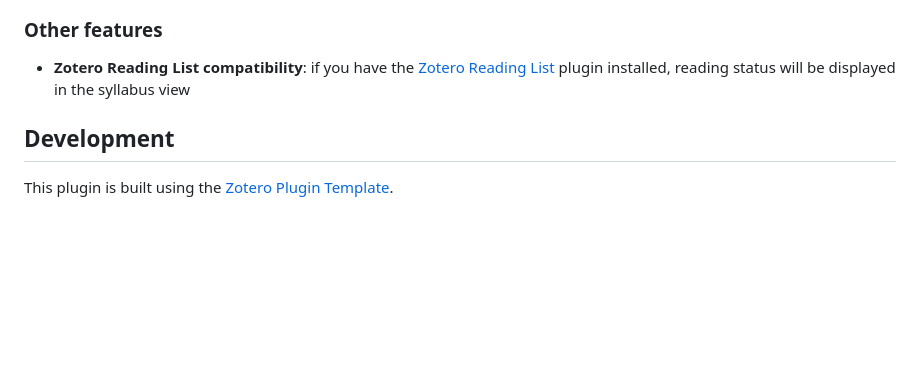
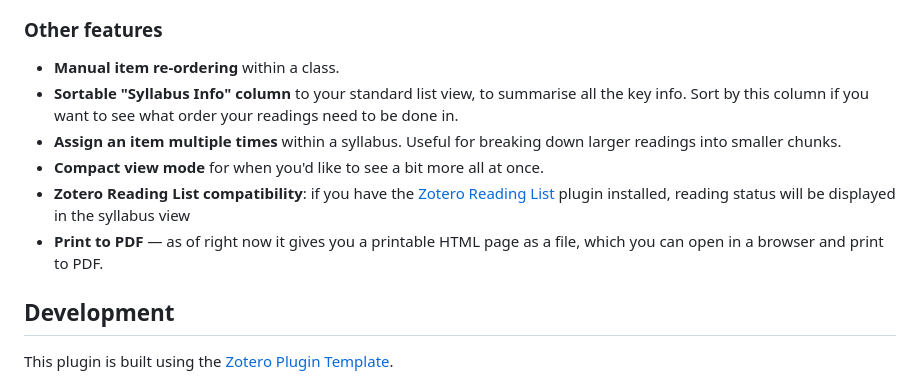
Before and after one commit to janbaykara/zotero-syllabus, a Markdown page: README.md, the part around the change. Drawn GitHub-style; blank space fills up the shorter version.

Commit message:
README documents features

```diff
--- a/README.md
+++ b/README.md
@@ -54,7 +54,12 @@ Right-click an item to re-assign class number or priority.
 
 ### Other features
 
+- **Manual item re-ordering** within a class.
+- **Sortable "Syllabus Info" column** to your standard list view, to summarise all the key info. Sort by this column if you want to see what order your readings need to be done in.
+- **Assign an item multiple times** within a syllabus. Useful for breaking down larger readings into smaller chunks.
+- **Compact view mode** for when you'd like to see a bit more all at once.
 - **Zotero Reading List compatibility**: if you have the [Zotero Reading List](https://github.com/Dominic-DallOsto/zotero-reading-list) plugin installed, reading status will be displayed in the syllabus view
+- **Print to PDF** — as of right now it gives you a printable HTML page as a file, which you can open in a browser and print to PDF.
 
 ## Development
 
```
